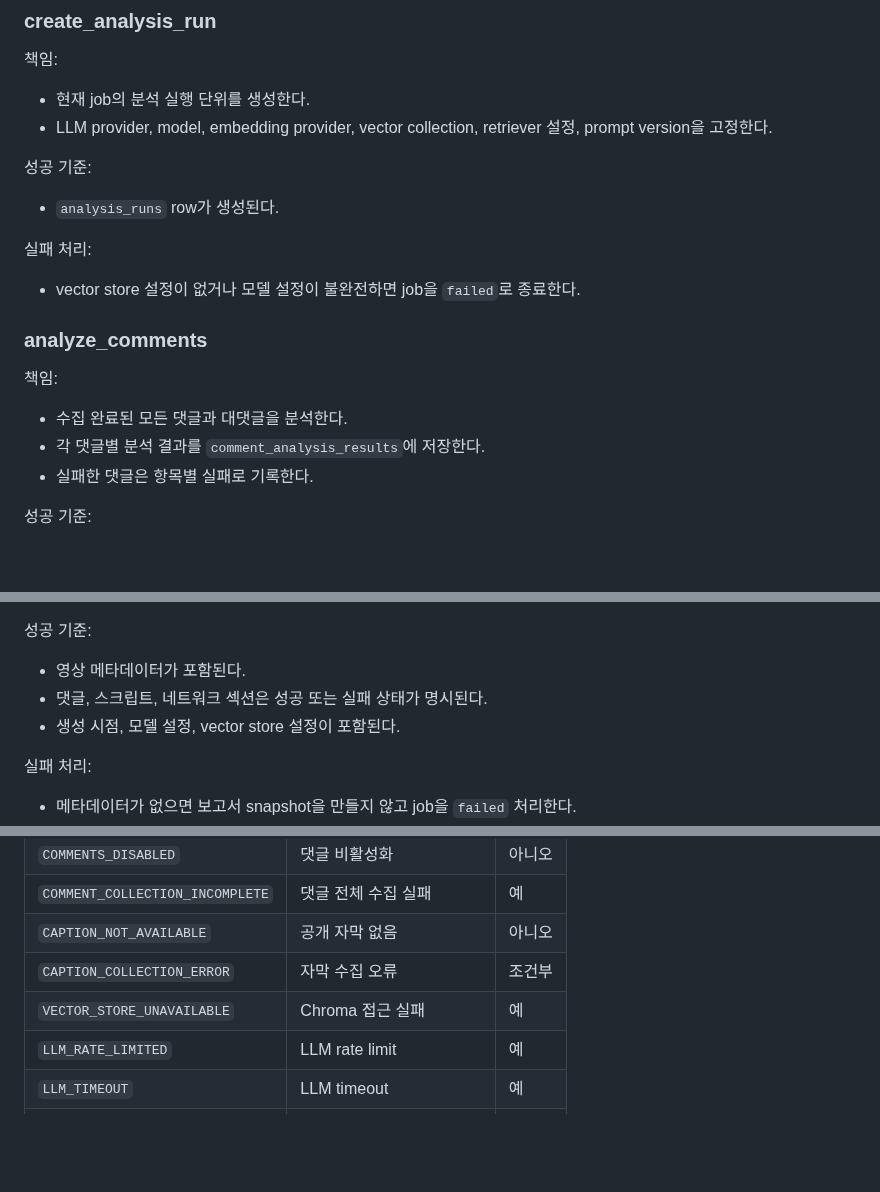
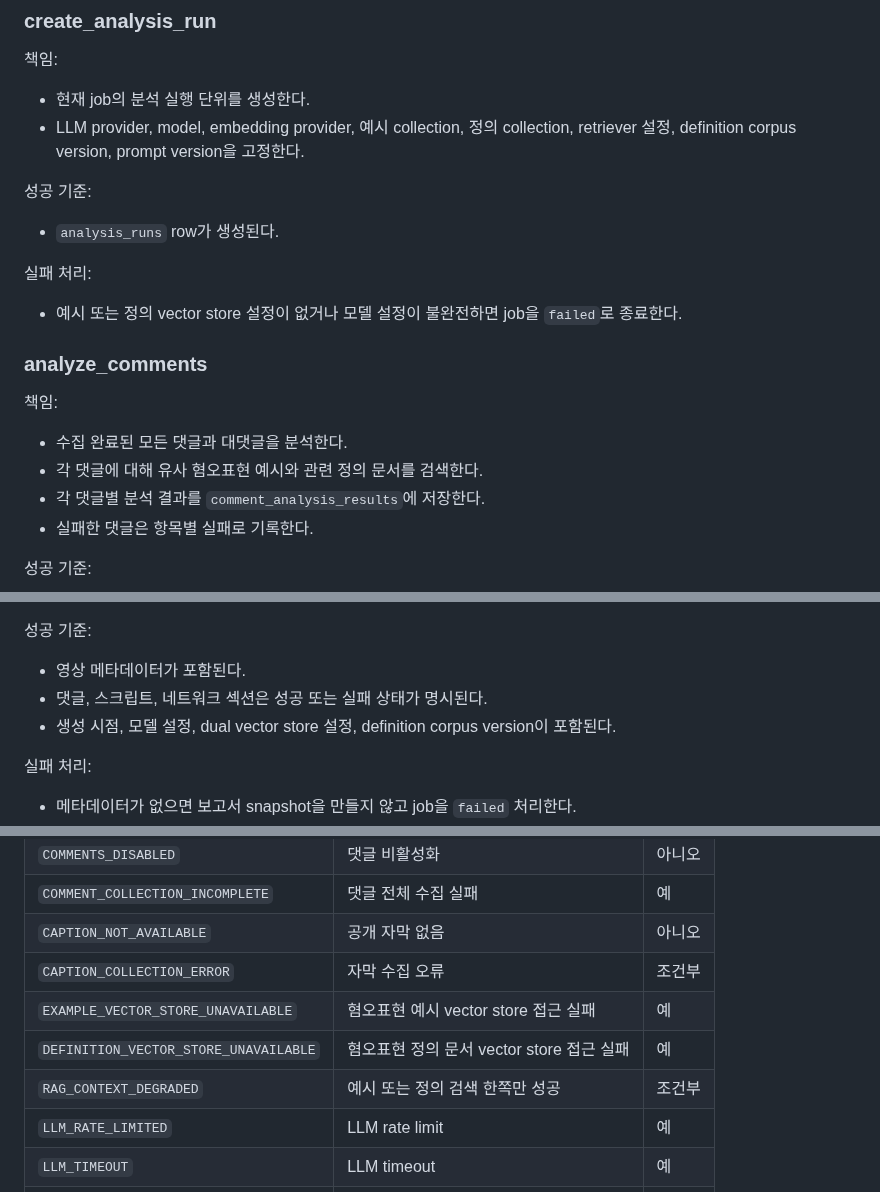
Before and after one commit to JaehnK/Hate-Speech-RAG-Service, a Markdown page: docs/04_pipeline_jobs.md, 3 parts joined by grey strips. Drawn GitHub-style; blank space fills up the shorter version.

Commit message:
docs: update pipeline for dual vector rag

```diff
--- a/docs/04_pipeline_jobs.md
+++ b/docs/04_pipeline_jobs.md
@@ -193,7 +194,7 @@ MVP 기본 worker는 DB polling 방식이다.
 책임:
 
 - 현재 job의 분석 실행 단위를 생성한다.
-- LLM provider, model, embedding provider, vector collection, retriever 설정, prompt version을 고정한다.
+- LLM provider, model, embedding provider, 예시 collection, 정의 collection, retriever 설정, definition corpus version, prompt version을 고정한다.
 
 성공 기준:
 
@@ -201,13 +202,14 @@ MVP 기본 worker는 DB polling 방식이다.
 
 실패 처리:
 
-- vector store 설정이 없거나 모델 설정이 불완전하면 job을 `failed`로 종료한다.
+- 예시 또는 정의 vector store 설정이 없거나 모델 설정이 불완전하면 job을 `failed`로 종료한다.
 
 ### analyze_comments
 
 책임:
 
 - 수집 완료된 모든 댓글과 대댓글을 분석한다.
+- 각 댓글에 대해 유사 혐오표현 예시와 관련 정의 문서를 검색한다.
 - 각 댓글별 분석 결과를 `comment_analysis_results`에 저장한다.
 - 실패한 댓글은 항목별 실패로 기록한다.
 
@@ -276,7 +279,7 @@ MVP 기본 worker는 DB polling 방식이다.
 
 - 영상 메타데이터가 포함된다.
 - 댓글, 스크립트, 네트워크 섹션은 성공 또는 실패 상태가 명시된다.
-- 생성 시점, 모델 설정, vector store 설정이 포함된다.
+- 생성 시점, 모델 설정, dual vector store 설정, definition corpus version이 포함된다.
 
 실패 처리:
 
@@ -317,7 +320,9 @@ MVP 기본값:
 | `COMMENT_COLLECTION_INCOMPLETE` | 댓글 전체 수집 실패 | 예 |
 | `CAPTION_NOT_AVAILABLE` | 공개 자막 없음 | 아니오 |
 | `CAPTION_COLLECTION_ERROR` | 자막 수집 오류 | 조건부 |
-| `VECTOR_STORE_UNAVAILABLE` | Chroma 접근 실패 | 예 |
+| `EXAMPLE_VECTOR_STORE_UNAVAILABLE` | 혐오표현 예시 vector store 접근 실패 | 예 |
+| `DEFINITION_VECTOR_STORE_UNAVAILABLE` | 혐오표현 정의 문서 vector store 접근 실패 | 예 |
+| `RAG_CONTEXT_DEGRADED` | 예시 또는 정의 검색 한쪽만 성공 | 조건부 |
 | `LLM_RATE_LIMITED` | LLM rate limit | 예 |
 | `LLM_TIMEOUT` | LLM timeout | 예 |
 | `LLM_ERROR` | 기타 LLM 오류 | 조건부 |
```
Also changed, not shown: other parts of docs/04_pipeline_jobs.md (+4 -2 lines).
